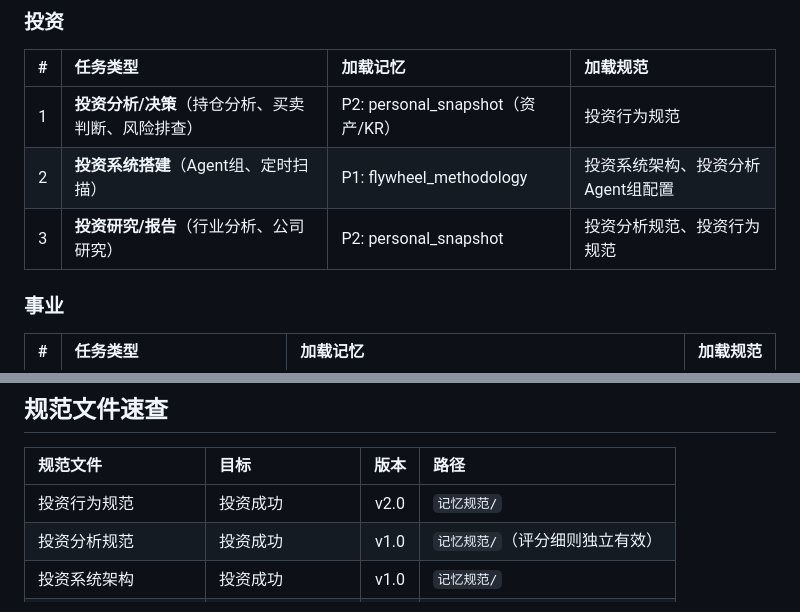
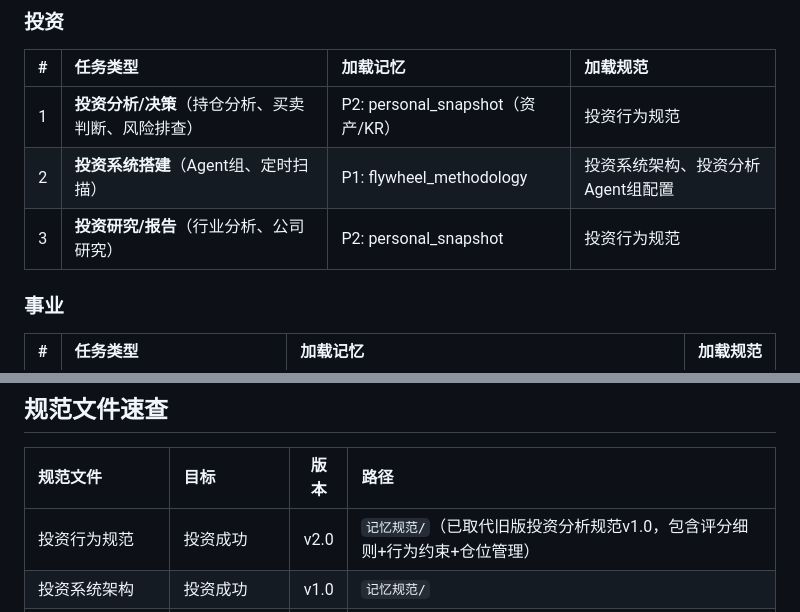
Before and after one commit to farmost-beep/claude, a Markdown page: deliverables/记忆规范/上下文加载清单.md, 2 parts joined by grey strips. Drawn GitHub-style.

Commit message:
fix: 加载清单移除已归档的投资分析规范v1.0引用——统一由投资行为规范v2.0覆盖

```diff
--- a/deliverables/记忆规范/上下文加载清单.md
+++ b/deliverables/记忆规范/上下文加载清单.md
@@ -26,7 +26,7 @@
 |:---:|:---|:---|:---|
 | 1 | **投资分析/决策**（持仓分析、买卖判断、风险排查） | P2: personal_snapshot（资产/KR） | 投资行为规范 |
 | 2 | **投资系统搭建**（Agent组、定时扫描） | P1: flywheel_methodology | 投资系统架构、投资分析Agent组配置 |
-| 3 | **投资研究/报告**（行业分析、公司研究） | P2: personal_snapshot | 投资分析规范、投资行为规范 |
+| 3 | **投资研究/报告**（行业分析、公司研究） | P2: personal_snapshot | 投资行为规范 |
 
 ### 事业
 
@@ -92,8 +92,7 @@
 
 | 规范文件 | 目标 | 版本 | 路径 |
 |:---|:---|:---:|:---|
-| 投资行为规范 | 投资成功 | v2.0 | `记忆规范/` |
-| 投资分析规范 | 投资成功 | v1.0 | `记忆规范/`（评分细则独立有效） |
+| 投资行为规范 | 投资成功 | v2.0 | `记忆规范/`（已取代旧版投资分析规范v1.0，包含评分细则+行为约束+仓位管理） |
 | 投资系统架构 | 投资成功 | v1.0 | `记忆规范/` |
 | 投资分析Agent组配置 | 投资成功 | v1.0 | `记忆规范/` |
 | AI指令层规范 | AI能力 | v1.0 | `记忆规范/` |
```
